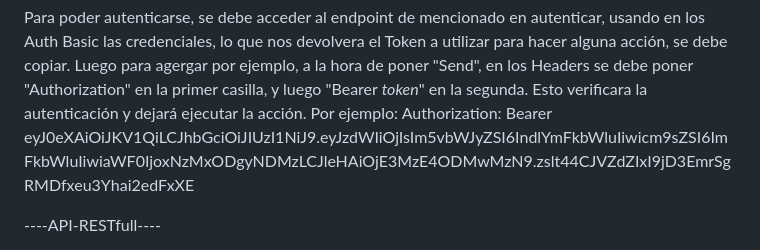
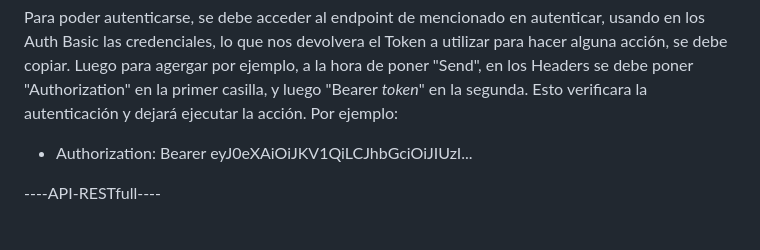
Before and after one commit to gonzasola6/bocetotpe, a Markdown page: README.md, the part around the change. GitHub-like rendering.

```diff
--- a/README.md
+++ b/README.md
@@ -155,7 +155,8 @@ Se devolverá un token que puede ser utilizado para la autenticación de futuras
 Para poder autenticarse, se debe acceder al endpoint de mencionado en autenticar, usando en los Auth Basic las credenciales, lo que nos devolvera el Token a utilizar para hacer alguna acción, se debe copiar.
 Luego para agergar por ejemplo, a la hora de poner "Send", en los Headers se debe poner "Authorization" en la primer casilla, y luego "Bearer *token*" en la segunda. Esto verificara la autenticación y dejará ejecutar la acción.
 Por ejemplo:
-Authorization: Bearer eyJ0eXAiOiJKV1QiLCJhbGciOiJIUzI1NiJ9.eyJzdWIiOjIsIm5vbWJyZSI6IndlYmFkbWluIiwicm9sZSI6ImFkbWluIiwiaWF0IjoxNzMxODgyNDMzLCJleHAiOjE3MzE4ODMwMzN9.zslt44CJVZdZIxI9jD3EmrSgRMDfxeu3Yhai2edFxXE
+
+* Authorization: Bearer eyJ0eXAiOiJKV1QiLCJhbGciOiJIUzI...
 
 
 
```
